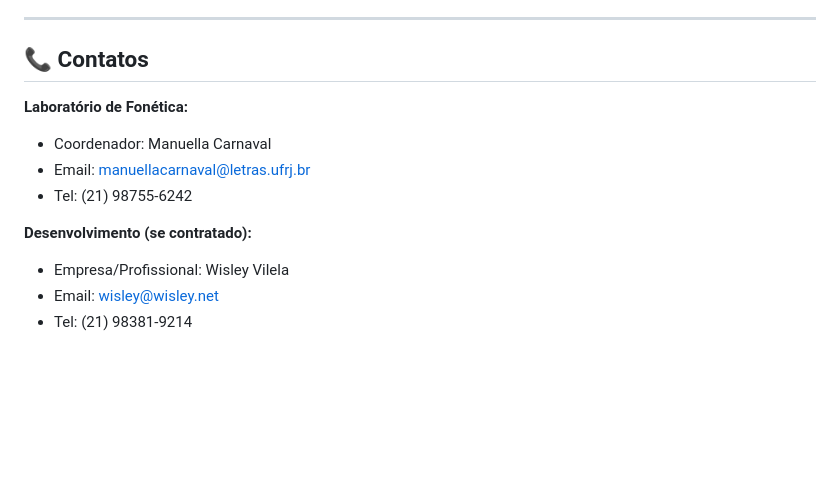
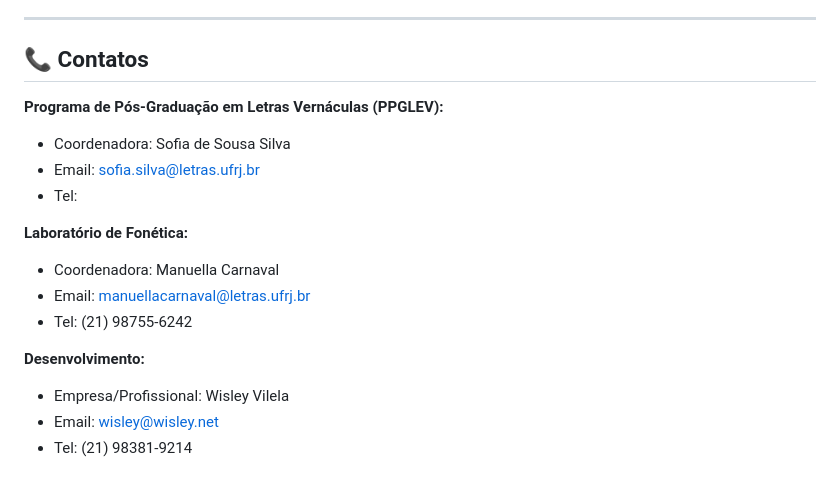
Before and after one commit to Wisleyv/lab-fon-ufrj, a Markdown page: docs/PROPOSTA_GESTORES.md, the part around the change. Rendered like a GitHub page; blank space fills up the shorter version.

Commit message:
Update contact information in PROPOSTA_GESTORES.md

```diff
--- a/docs/PROPOSTA_GESTORES.md
+++ b/docs/PROPOSTA_GESTORES.md
@@ -188,12 +188,17 @@ Menu: "Laboratório de Fonética" → Nova aba
 
 ## 📞 Contatos
 
+**Programa de Pós-Graduação em Letras Vernáculas (PPGLEV):**
+- Coordenadora: Sofia de Sousa Silva
+- Email: sofia.silva@letras.ufrj.br
+- Tel:
+
 **Laboratório de Fonética:**
-- Coordenador: Manuella Carnaval
+- Coordenadora: Manuella Carnaval
 - Email: manuellacarnaval@letras.ufrj.br
 - Tel: (21) 98755-6242
 
-**Desenvolvimento (se contratado):**
+**Desenvolvimento:**
 - Empresa/Profissional: Wisley Vilela
 - Email: wisley@wisley.net
 - Tel: (21) 98381-9214
```
